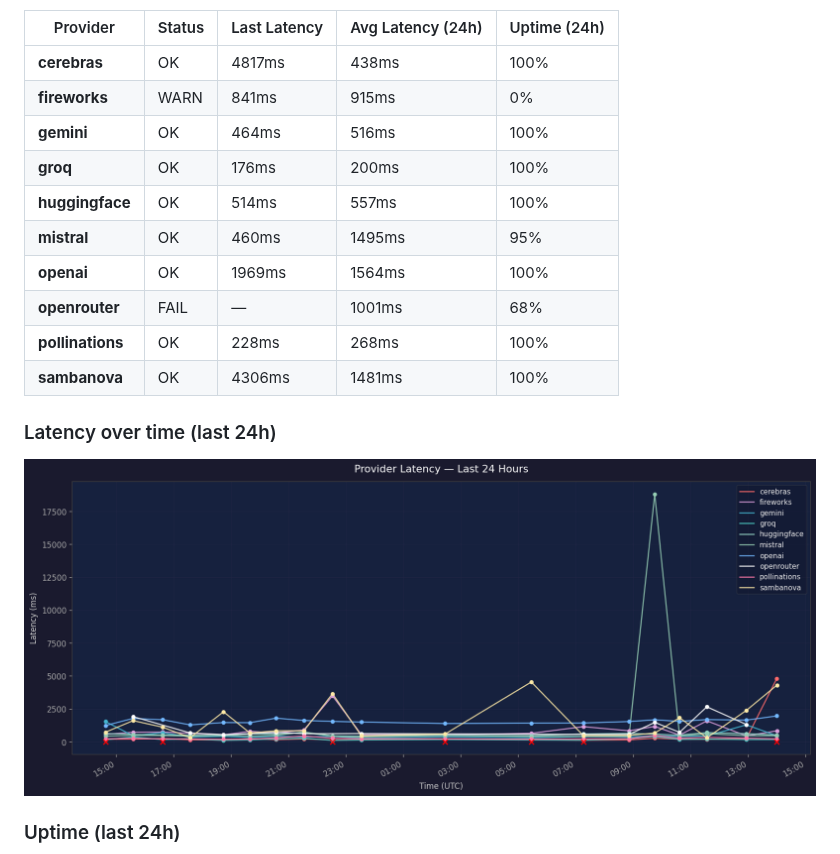
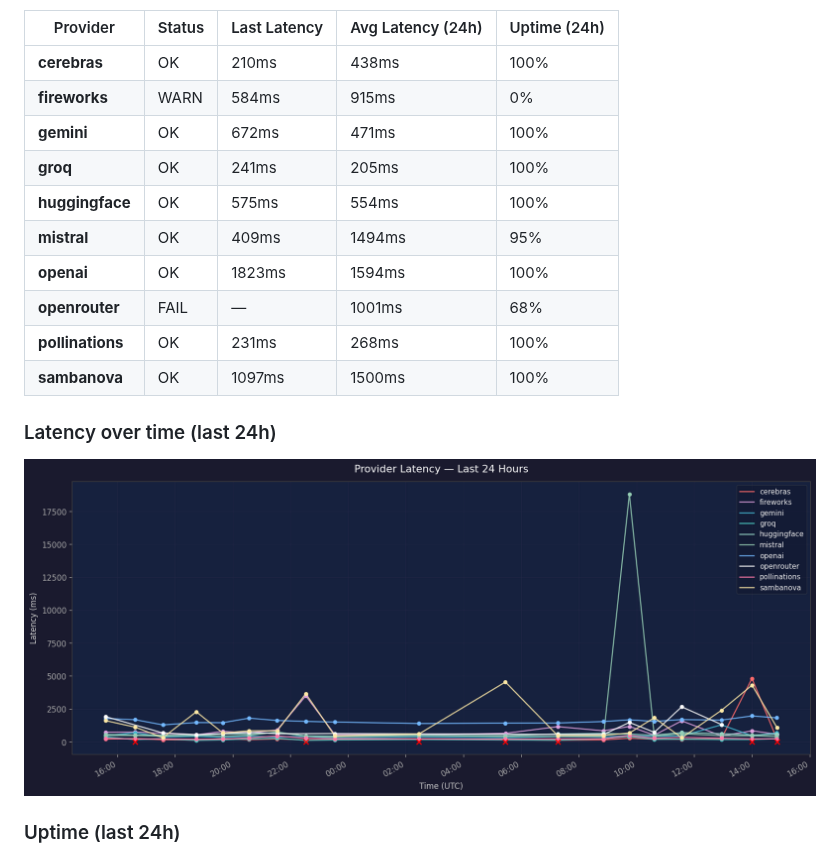
Before and after one commit to SoylentAquamarine/the-brain, a Markdown page: README.md, the part around one of its changes. Rendered like a GitHub page; pictures changed too: assets/health_graph.png.

Commit message:
chore: hourly health check 2026-04-19 14:51 UTC

```diff
--- a/README.md
+++ b/README.md
@@ -445,16 +445,16 @@ Claude's default behaviour for that window. The offloading rules in this repo's
 
 | Provider | Status | Last Latency | Avg Latency (24h) | Uptime (24h) |
 |---|---|---|---|---|
-| **cerebras** | OK | 4817ms | 438ms | 100% |
-| **fireworks** | WARN | 841ms | 915ms | 0% |
-| **gemini** | OK | 464ms | 516ms | 100% |
-| **groq** | OK | 176ms | 200ms | 100% |
-| **huggingface** | OK | 514ms | 557ms | 100% |
-| **mistral** | OK | 460ms | 1495ms | 95% |
-| **openai** | OK | 1969ms | 1564ms | 100% |
+| **cerebras** | OK | 210ms | 438ms | 100% |
+| **fireworks** | WARN | 584ms | 915ms | 0% |
+| **gemini** | OK | 672ms | 471ms | 100% |
+| **groq** | OK | 241ms | 205ms | 100% |
+| **huggingface** | OK | 575ms | 554ms | 100% |
+| **mistral** | OK | 409ms | 1494ms | 95% |
+| **openai** | OK | 1823ms | 1594ms | 100% |
 | **openrouter** | FAIL | — | 1001ms | 68% |
-| **pollinations** | OK | 228ms | 268ms | 100% |
-| **sambanova** | OK | 4306ms | 1481ms | 100% |
+| **pollinations** | OK | 231ms | 268ms | 100% |
+| **sambanova** | OK | 1097ms | 1500ms | 100% |
 
 ### Latency over time (last 24h)
 
```
Also changed, not shown: other parts of README.md (+1 -1 lines), 1 other file.
